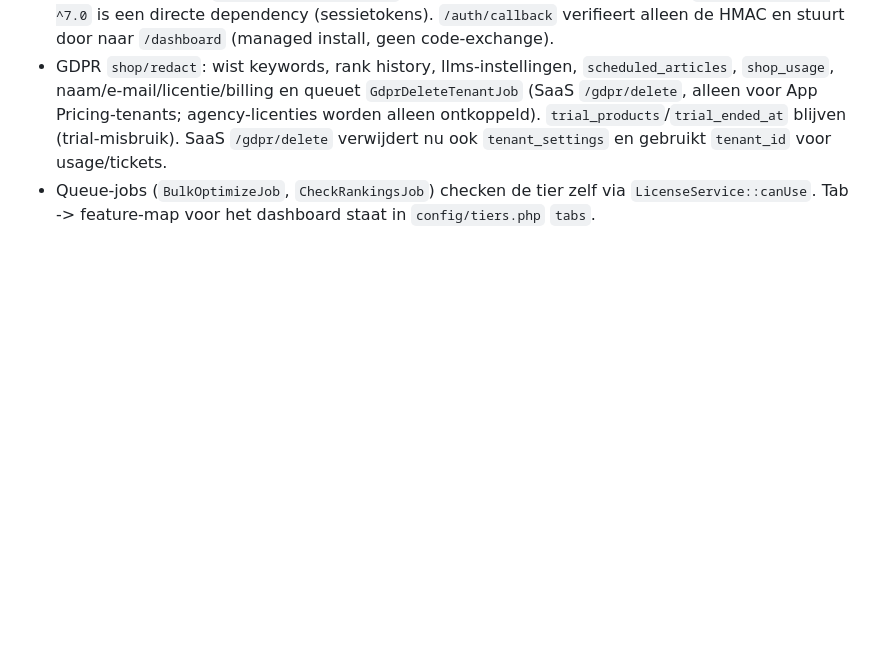
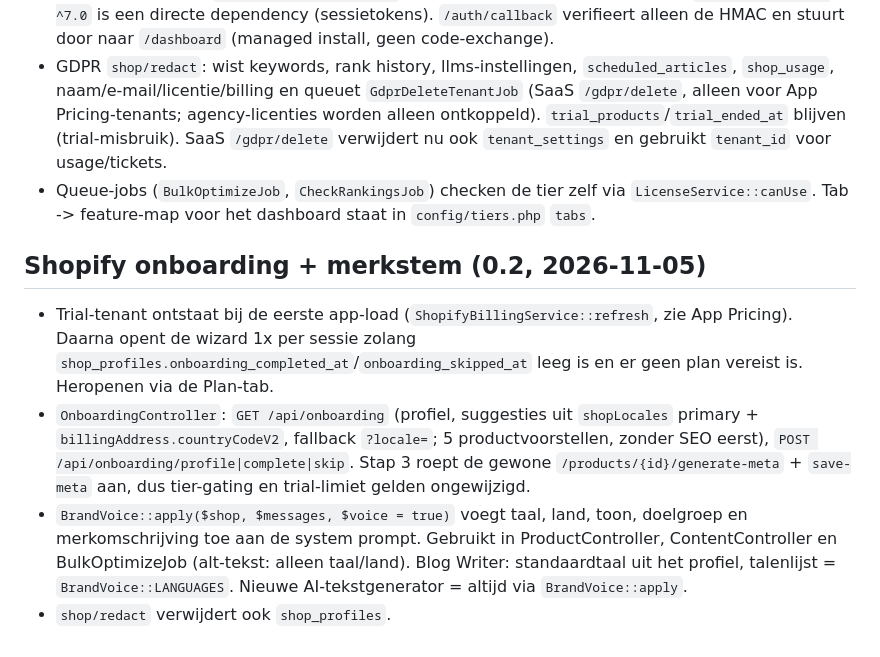
Before and after one commit to r-smink/fyndable, a Markdown page: AGENTS.md, the part around the change. Rendered like a GitHub page; blank space fills up the shorter version.

Commit message:
Track 0.2 onboarding in the Shopify plan and AGENTS.md.
Co-Authored-By: Claude Opus 5.5 <noreply@anthropic.com>

```diff
--- a/AGENTS.md
+++ b/AGENTS.md
@@ -493,3 +493,10 @@ Billing loopt via **Shopify App Pricing** (voorheen Managed Pricing). Geen Billi
 - Geen Shopify-SDK: `shopify/shopify-app-php` is verwijderd (werd nooit gebruikt); `firebase/php-jwt ^7.0` is een directe dependency (sessietokens). `/auth/callback` verifieert alleen de HMAC en stuurt door naar `/dashboard` (managed install, geen code-exchange).
 - GDPR `shop/redact`: wist keywords, rank history, llms-instellingen, `scheduled_articles`, `shop_usage`, naam/e-mail/licentie/billing en queuet `GdprDeleteTenantJob` (SaaS `/gdpr/delete`, alleen voor App Pricing-tenants; agency-licenties worden alleen ontkoppeld). `trial_products`/`trial_ended_at` blijven (trial-misbruik). SaaS `/gdpr/delete` verwijdert nu ook `tenant_settings` en gebruikt `tenant_id` voor usage/tickets.
 - Queue-jobs (`BulkOptimizeJob`, `CheckRankingsJob`) checken de tier zelf via `LicenseService::canUse`. Tab -> feature-map voor het dashboard staat in `config/tiers.php` `tabs`.
+
+## Shopify onboarding + merkstem (0.2, 2026-11-05)
+
+- Trial-tenant ontstaat bij de eerste app-load (`ShopifyBillingService::refresh`, zie App Pricing). Daarna opent de wizard 1x per sessie zolang `shop_profiles.onboarding_completed_at`/`onboarding_skipped_at` leeg is en er geen plan vereist is. Heropenen via de Plan-tab.
+- `OnboardingController`: `GET /api/onboarding` (profiel, suggesties uit `shopLocales` primary + `billingAddress.countryCodeV2`, fallback `?locale=`; 5 productvoorstellen, zonder SEO eerst), `POST /api/onboarding/profile|complete|skip`. Stap 3 roept de gewone `/products/{id}/generate-meta` + `save-meta` aan, dus tier-gating en trial-limiet gelden ongewijzigd.
+- `BrandVoice::apply($shop, $messages, $voice = true)` voegt taal, land, toon, doelgroep en merkomschrijving toe aan de system prompt. Gebruikt in ProductController, ContentController en BulkOptimizeJob (alt-tekst: alleen taal/land). Blog Writer: standaardtaal uit het profiel, talenlijst = `BrandVoice::LANGUAGES`. Nieuwe AI-tekstgenerator = altijd via `BrandVoice::apply`.
+- `shop/redact` verwijdert ook `shop_profiles`.
```
Also changed, not shown: plan-shopify-missende-features.md (+2 -1 lines).
